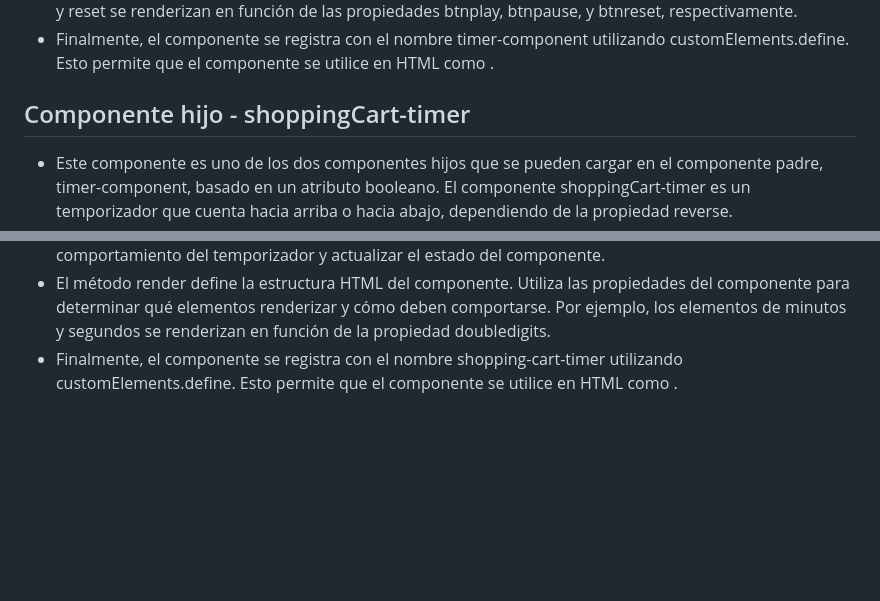
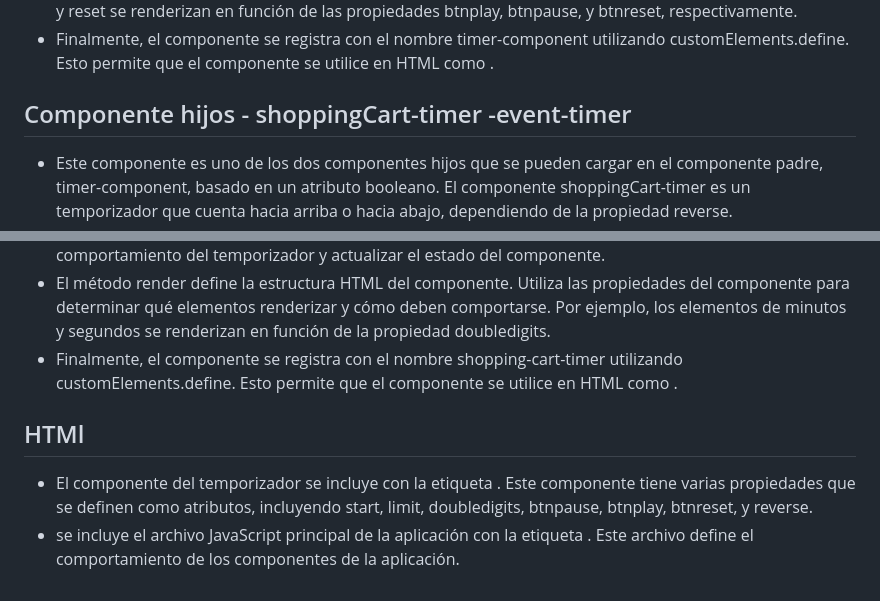
Before and after one commit to catharygr/qualentum-lit-web-component, a Markdown page: README.md, 2 parts joined by grey strips. Drawn GitHub-style; blank space fills up the shorter version.

Commit message:
Trabajando en el README del HTML

```diff
--- a/README.md
+++ b/README.md
@@ -14,7 +14,7 @@
 - El método render define la estructura HTML del componente. Utiliza las propiedades del componente para determinar qué elementos renderizar y cómo deben comportarse. Por ejemplo, los botones de play, pause, y reset se renderizan en función de las propiedades btnplay, btnpause, y btnreset, respectivamente.
 - Finalmente, el componente se registra con el nombre timer-component utilizando customElements.define. Esto permite que el componente se utilice en HTML como <timer-component>.
 
-## Componente hijo - shoppingCart-timer
+## Componente hijos - shoppingCart-timer -event-timer
 - Este componente es uno de los dos componentes hijos que se pueden cargar en el componente padre, timer-component, basado en un atributo booleano.
 El componente shoppingCart-timer es un temporizador que cuenta hacia arriba o hacia abajo, dependiendo de la propiedad reverse.
 - El componente tiene varias propiedades que controlan su comportamiento y apariencia. Estas propiedades incluyen reverse, autoreset, autostart, start, limit, y doubledigits.
@@ -22,3 +22,7 @@ El componente shoppingCart-timer es un temporizador que cuenta hacia arriba o ha
 - El componente emite y escucha varios eventos personalizados. Estos eventos se utilizan para controlar el comportamiento del temporizador y actualizar el estado del componente.
 - El método render define la estructura HTML del componente. Utiliza las propiedades del componente para determinar qué elementos renderizar y cómo deben comportarse. Por ejemplo, los elementos de minutos y segundos se renderizan en función de la propiedad doubledigits.
 - Finalmente, el componente se registra con el nombre shopping-cart-timer utilizando customElements.define. Esto permite que el componente se utilice en HTML como <shopping-cart-timer>.
+
+## HTMl
+- El componente del temporizador se incluye con la etiqueta <timer-component>. Este componente tiene varias propiedades que se definen como atributos, incluyendo start, limit, doubledigits, btnpause, btnplay, btnreset, y reverse.
+- se incluye el archivo JavaScript principal de la aplicación con la etiqueta <script>. Este archivo define el comportamiento de los componentes de la aplicación.
```
